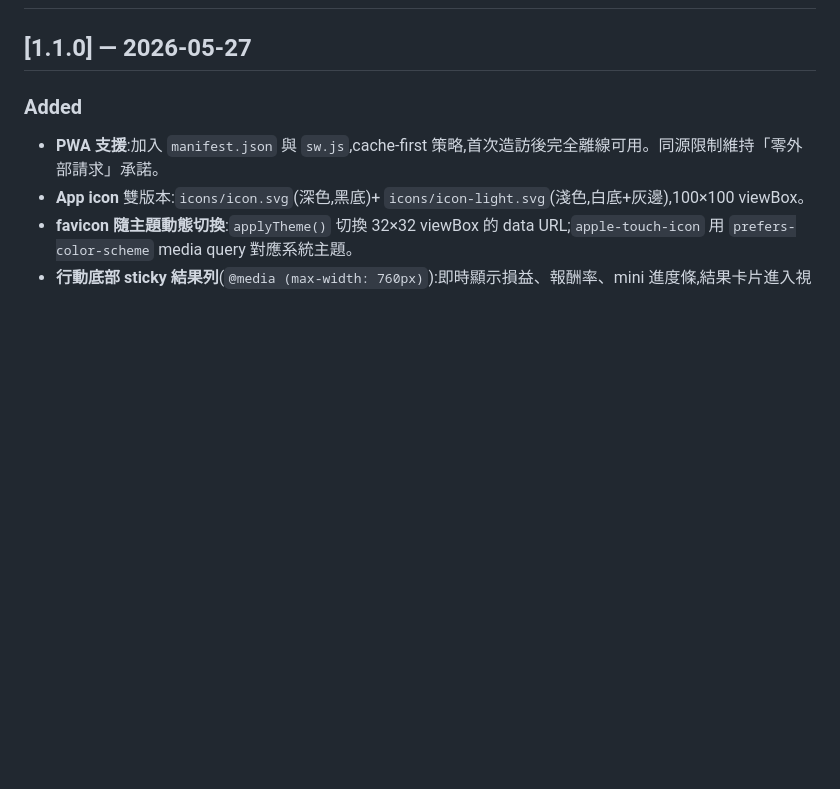
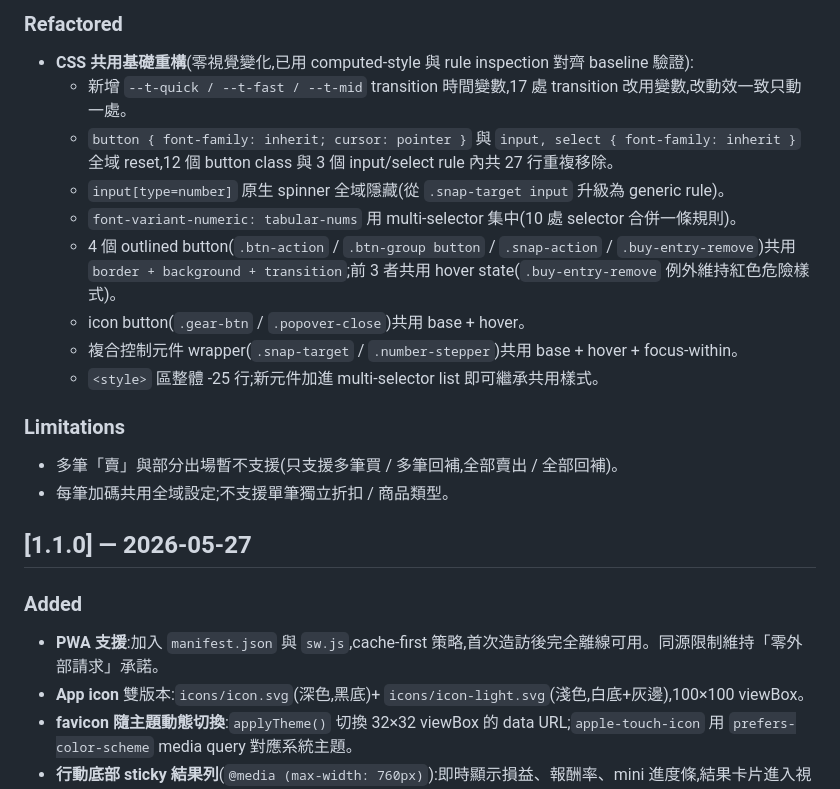
Before and after one commit to muzsor/twstock-calc, a Markdown page: CHANGELOG.md, the part around one of its changes. Drawn GitHub-style; blank space fills up the shorter version.

```diff
--- a/CHANGELOG.md
+++ b/CHANGELOG.md
@@ -6,3 +44,17 @@
+### Refactored
+- **CSS 共用基礎重構**(零視覺變化,已用 computed-style 與 rule inspection 對齊 baseline 驗證):
+  - 新增 `--t-quick / --t-fast / --t-mid` transition 時間變數,17 處 transition 改用變數,改動效一致只動一處。
+  - `button { font-family: inherit; cursor: pointer }` 與 `input, select { font-family: inherit }` 全域 reset,12 個 button class 與 3 個 input/select rule 內共 27 行重複移除。
+  - `input[type=number]` 原生 spinner 全域隱藏(從 `.snap-target input` 升級為 generic rule)。
+  - `font-variant-numeric: tabular-nums` 用 multi-selector 集中(10 處 selector 合併一條規則)。
+  - 4 個 outlined button(`.btn-action` / `.btn-group button` / `.snap-action` / `.buy-entry-remove`)共用 `border + background + transition`;前 3 者共用 hover state(`.buy-entry-remove` 例外維持紅色危險樣式)。
+  - icon button(`.gear-btn` / `.popover-close`)共用 base + hover。
+  - 複合控制元件 wrapper(`.snap-target` / `.number-stepper`)共用 base + hover + focus-within。
+  - `<style>` 區整體 -25 行;新元件加進 multi-selector list 即可繼承共用樣式。
+
+### Limitations
+- 多筆「賣」與部分出場暫不支援(只支援多筆買 / 多筆回補,全部賣出 / 全部回補)。
+- 每筆加碼共用全域設定;不支援單筆獨立折扣 / 商品類型。
 
 ## [1.1.0] — 2026-05-27
 
```
Also changed, not shown: other parts of CHANGELOG.md (+39 -1 lines), README.md (+9 -8 lines).
